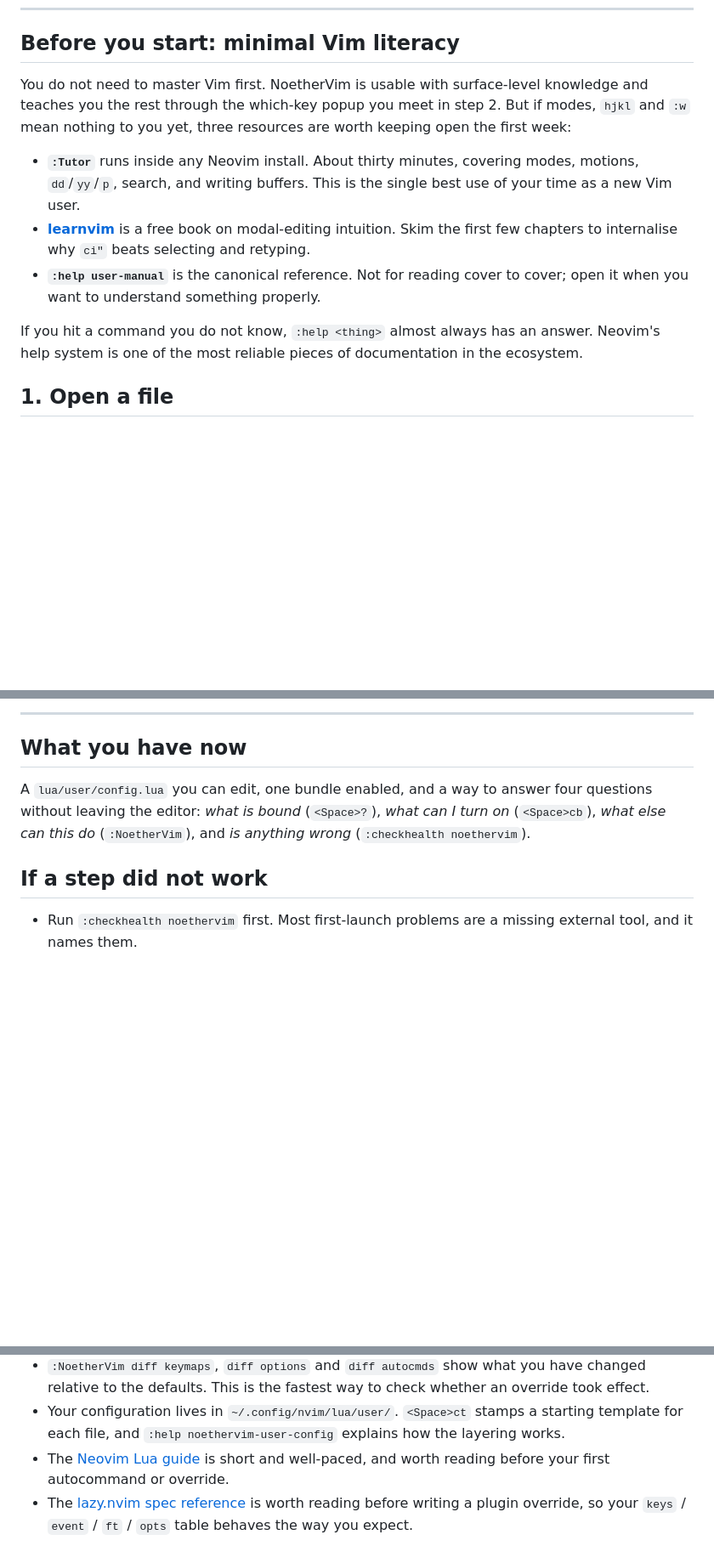
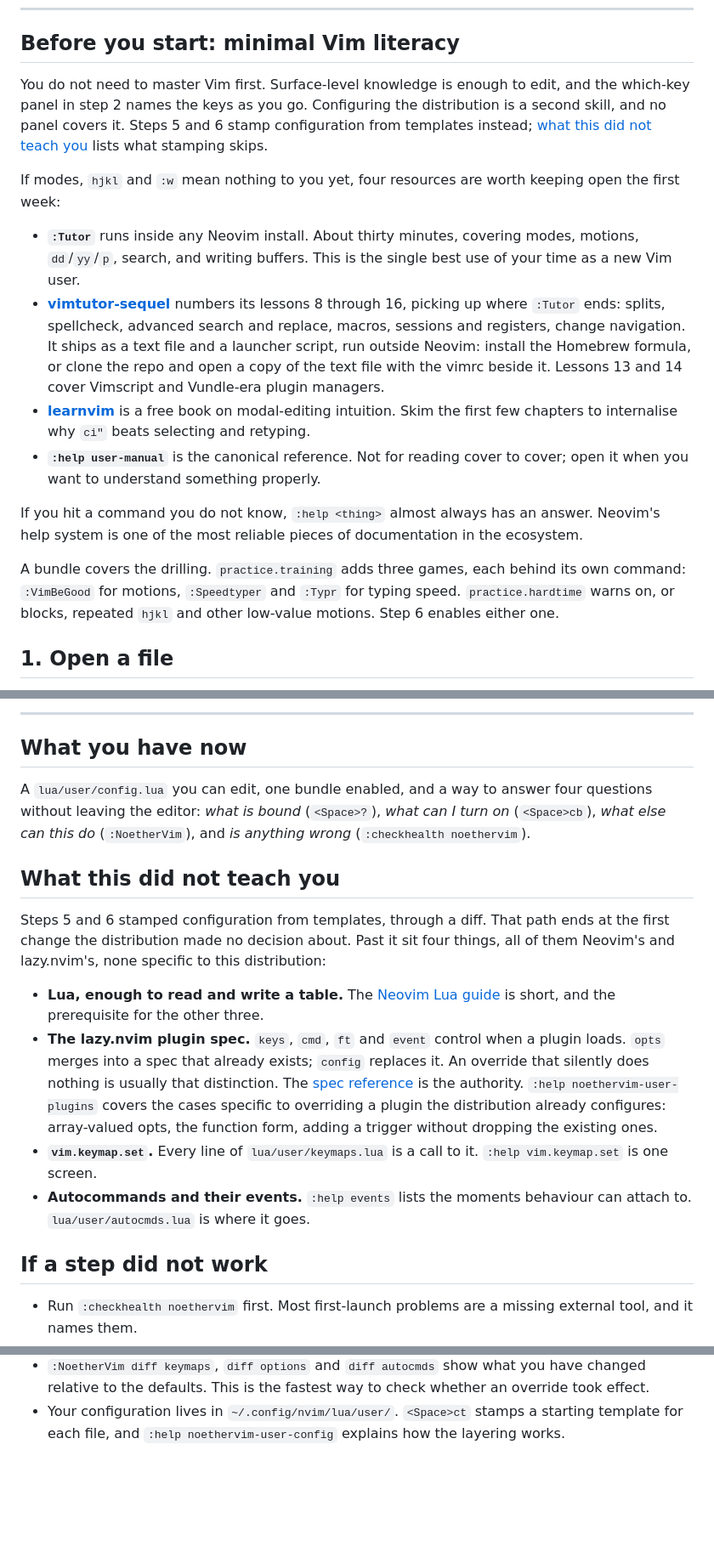
Before and after one commit to Chiarandini/NoetherVim, a Markdown page: docs/onboarding/first-session.md, 3 parts joined by grey strips. Shown at 85% size. Drawn GitHub-style; blank space fills up the shorter version.

Commit message:
docs(onboarding): scope the literacy claim and name the config prerequisites
The first-session page claimed which-key teaches everything the reader needs.
That holds for editing and not for configuring: nothing in the walkthrough
covers lazy.nvim specs, opts against config, vim.keymap.set, or autocmd
events, because steps 5 and 6 stamp configuration from templates.

Scope the opening claim to editing and add a "what this did not teach you"
section naming the four prerequisites. The Lua guide and lazy.nvim spec links
move there from "where to go next" instead of being duplicated.

Also add vimtutor-sequel to the resource list, with both its Homebrew and
clone install paths, and point at practice.training and practice.hardtime for
readers who would rather drill than read.

```diff
--- a/docs/onboarding/first-session.md
+++ b/docs/onboarding/first-session.md
@@ -13,14 +13,25 @@ layout, then continue with
 
 ## Before you start: minimal Vim literacy
 
-You do not need to master Vim first. NoetherVim is usable with surface-level
-knowledge and teaches you the rest through the which-key popup you meet in
-step 2. But if modes, `hjkl` and `:w` mean nothing to you yet, three resources
-are worth keeping open the first week:
+You do not need to master Vim first. Surface-level knowledge is enough to
+edit, and the which-key panel in step 2 names the keys as you go. Configuring
+the distribution is a second skill, and no panel covers it. Steps 5 and 6
+stamp configuration from templates instead; [what this did not teach
+you](#what-this-did-not-teach-you) lists what stamping skips.
+
+If modes, `hjkl` and `:w` mean nothing to you yet, four resources are worth
+keeping open the first week:
 
 - **`:Tutor`** runs inside any Neovim install. About thirty minutes, covering
   modes, motions, `dd`/`yy`/`p`, search, and writing buffers. This is the
   single best use of your time as a new Vim user.
+- **[vimtutor-sequel](https://github.com/micahkepe/vimtutor-sequel)** numbers
+  its lessons 8 through 16, picking up where `:Tutor` ends: splits,
+  spellcheck, advanced search and replace, macros, sessions and registers,
+  change navigation. It ships as a text file and a launcher script, run
+  outside Neovim: install the Homebrew formula, or clone the repo and open a
+  copy of the text file with the vimrc beside it. Lessons 13 and 14 cover
+  Vimscript and Vundle-era plugin managers.
 - **[learnvim](https://learnvim.irian.to/)** is a free book on modal-editing
   intuition. Skim the first few chapters to internalise why `ci"` beats
   selecting and retyping.
@@ -30,6 +41,11 @@ are worth keeping open the first week:
 If you hit a command you do not know, `:help <thing>` almost always has an
 answer. Neovim's help system is one of the most reliable pieces of
 documentation in the ecosystem.
+
+A bundle covers the drilling. `practice.training` adds three games, each
+behind its own command: `:VimBeGood` for motions, `:Speedtyper` and `:Typr`
+for typing speed. `practice.hardtime` warns on, or blocks, repeated `hjkl` and
+other low-value motions. Step 6 enables either one.
 
 ## 1. Open a file
 
@@ -157,6 +173,28 @@ four questions without leaving the editor: *what is bound* (`<Space>?`), *what
 can I turn on* (`<Space>cb`), *what else can this do* (`:NoetherVim`), and *is
 anything wrong* (`:checkhealth noethervim`).
 
+## What this did not teach you
+
+Steps 5 and 6 stamped configuration from templates, through a diff. That path
+ends at the first change the distribution made no decision about. Past it sit
+four things, all of them Neovim's and lazy.nvim's, none specific to this
+distribution:
+
+- **Lua, enough to read and write a table.** The [Neovim Lua
+  guide](https://neovim.io/doc/user/lua-guide.html) is short, and the
+  prerequisite for the other three.
+- **The lazy.nvim plugin spec.** `keys`, `cmd`, `ft` and `event` control when
+  a plugin loads. `opts` merges into a spec that already exists; `config`
+  replaces it. An override that silently does nothing is usually that
+  distinction. The [spec reference](https://lazy.folke.io/spec) is the
+  authority. `:help noethervim-user-plugins` covers the cases specific to
+  overriding a plugin the distribution already configures: array-valued opts,
+  the function form, adding a trigger without dropping the existing ones.
+- **`vim.keymap.set`.** Every line of `lua/user/keymaps.lua` is a call to it.
+  `:help vim.keymap.set` is one screen.
+- **Autocommands and their events.** `:help events` lists the moments
+  behaviour can attach to. `lua/user/autocmds.lua` is where it goes.
+
 ## If a step did not work
 
 - Run `:checkhealth noethervim` first. Most first-launch problems are a
@@ -183,8 +221,3 @@ anything wrong* (`:checkhealth noethervim`).
 - Your configuration lives in `~/.config/nvim/lua/user/`. `<Space>ct` stamps a
   starting template for each file, and `:help noethervim-user-config` explains
   how the layering works.
-- The [Neovim Lua guide](https://neovim.io/doc/user/lua-guide.html) is short
-  and well-paced, and worth reading before your first autocommand or override.
-- The [lazy.nvim spec reference](https://lazy.folke.io/spec) is worth reading
-  before writing a plugin override, so your `keys` / `event` / `ft` / `opts`
-  table behaves the way you expect.
```
